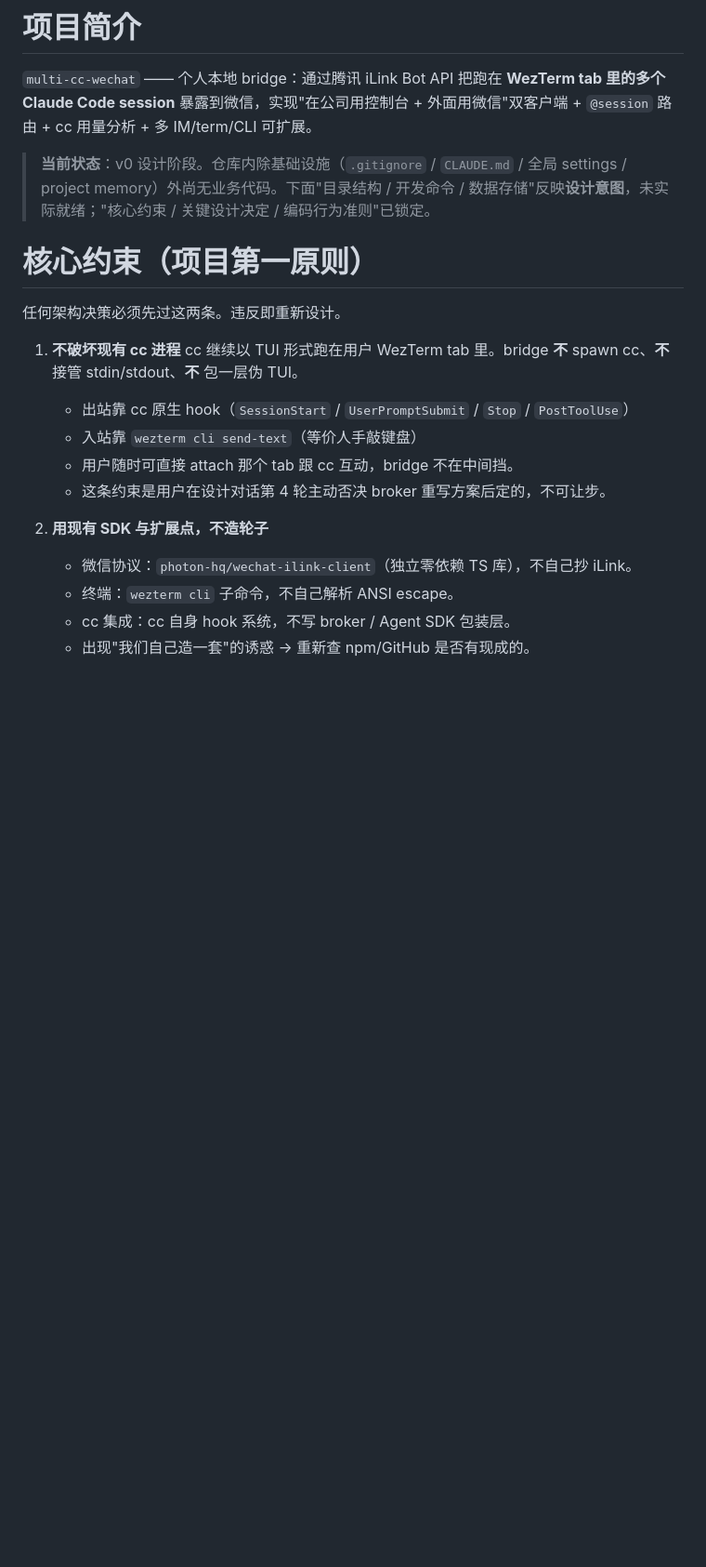
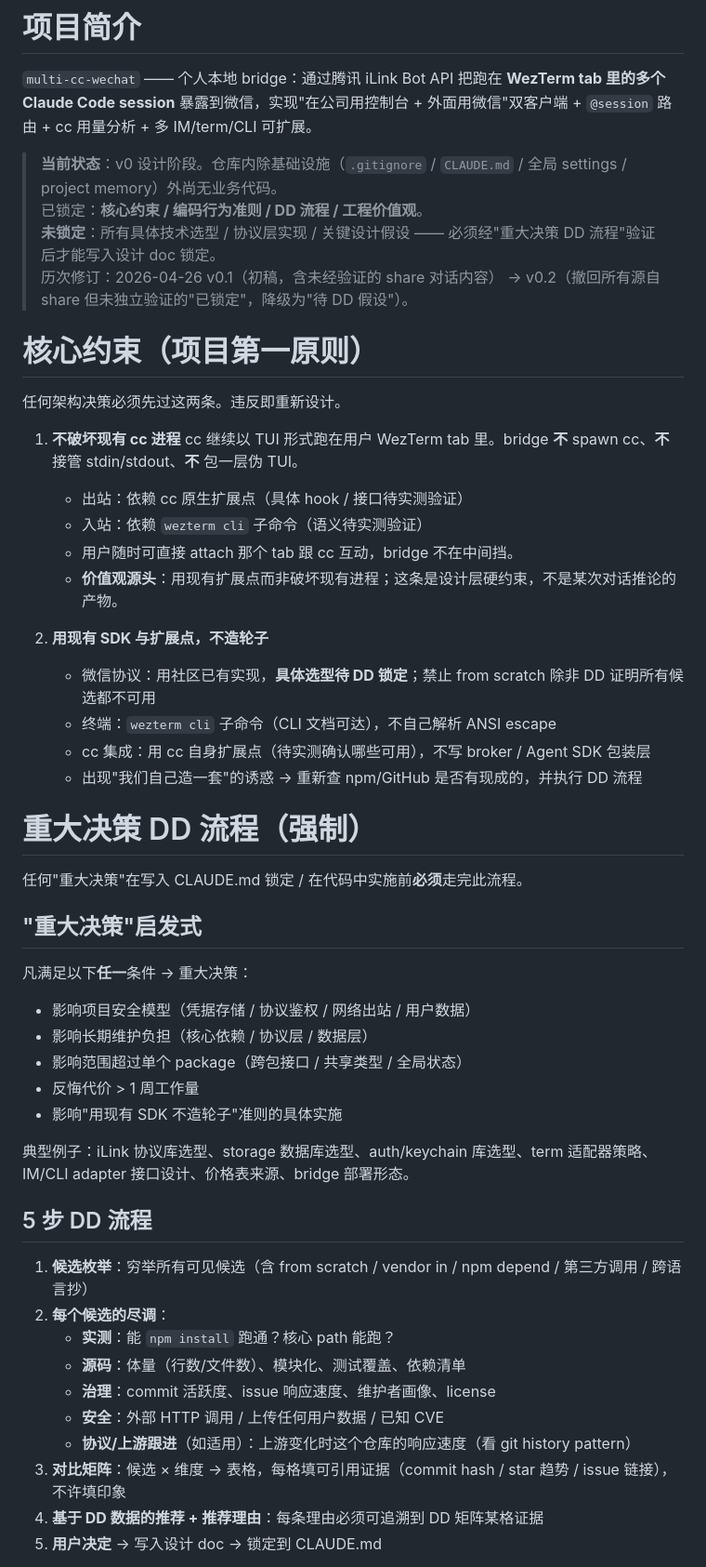
Before and after one commit to orime-org/multi-cc-im, a Markdown page: CLAUDE.md, the part around one of its changes. Shown at 93% size. Drawn GitHub-style; blank space fills up the shorter version.

```diff
--- a/CLAUDE.md
+++ b/CLAUDE.md
@@ -2,7 +2,10 @@
 
 `multi-cc-wechat` —— 个人本地 bridge：通过腾讯 iLink Bot API 把跑在 **WezTerm tab 里的多个 Claude Code session** 暴露到微信，实现"在公司用控制台 + 外面用微信"双客户端 + `@session` 路由 + cc 用量分析 + 多 IM/term/CLI 可扩展。
 
-> **当前状态**：v0 设计阶段。仓库内除基础设施（`.gitignore` / `CLAUDE.md` / 全局 settings / project memory）外尚无业务代码。下面"目录结构 / 开发命令 / 数据存储"反映**设计意图**，未实际就绪；"核心约束 / 关键设计决定 / 编码行为准则"已锁定。
+> **当前状态**：v0 设计阶段。仓库内除基础设施（`.gitignore` / `CLAUDE.md` / 全局 settings / project memory）外尚无业务代码。
+> 已锁定：**核心约束 / 编码行为准则 / DD 流程 / 工程价值观**。
+> **未锁定**：所有具体技术选型 / 协议层实现 / 关键设计假设 —— 必须经"重大决策 DD 流程"验证后才能写入设计 doc 锁定。
+> 历次修订：2026-04-26 v0.1（初稿，含未经验证的 share 对话内容） → v0.2（撤回所有源自 share 但未独立验证的"已锁定"，降级为"待 DD 假设"）。
 
 # 核心约束（项目第一原则）
 
@@ -10,13 +13,43 @@
 
 1. **不破坏现有 cc 进程**
    cc 继续以 TUI 形式跑在用户 WezTerm tab 里。bridge **不** spawn cc、**不** 接管 stdin/stdout、**不** 包一层伪 TUI。
-   - 出站靠 cc 原生 hook（`SessionStart` / `UserPromptSubmit` / `Stop` / `PostToolUse`）
-   - 入站靠 `wezterm cli send-text`（等价人手敲键盘）
+   - 出站：依赖 cc 原生扩展点（具体 hook / 接口待实测验证）
+   - 入站：依赖 `wezterm cli` 子命令（语义待实测验证）
    - 用户随时可直接 attach 那个 tab 跟 cc 互动，bridge 不在中间挡。
-   - 这条约束是用户在设计对话第 4 轮主动否决 broker 重写方案后定的，不可让步。
+   - **价值观源头**：用现有扩展点而非破坏现有进程；这条是设计层硬约束，不是某次对话推论的产物。
 
 2. **用现有 SDK 与扩展点，不造轮子**
-   - 微信协议：`photon-hq/wechat-ilink-client`（独立零依赖 TS 库），不自己抄 iLink。
-   - 终端：`wezterm cli` 子命令，不自己解析 ANSI escape。
-   - cc 集成：cc 自身 hook 系统，不写 broker / Agent SDK 包装层。
-   - 出现"我们自己造一套"的诱惑 → 重新查 npm/GitHub 是否有现成的。
+   - 微信协议：用社区已有实现，**具体选型待 DD 锁定**；禁止 from scratch 除非 DD 证明所有候选都不可用
+   - 终端：`wezterm cli` 子命令（CLI 文档可达），不自己解析 ANSI escape
+   - cc 集成：用 cc 自身扩展点（待实测确认哪些可用），不写 broker / Agent SDK 包装层
+   - 出现"我们自己造一套"的诱惑 → 重新查 npm/GitHub 是否有现成的，并执行 DD 流程
+
+# 重大决策 DD 流程（强制）
+
+任何"重大决策"在写入 CLAUDE.md 锁定 / 在代码中实施前**必须**走完此流程。
+
+## "重大决策"启发式
+
+凡满足以下**任一**条件 → 重大决策：
+
+- 影响项目安全模型（凭据存储 / 协议鉴权 / 网络出站 / 用户数据）
+- 影响长期维护负担（核心依赖 / 协议层 / 数据层）
+- 影响范围超过单个 package（跨包接口 / 共享类型 / 全局状态）
+- 反悔代价 > 1 周工作量
+- 影响"用现有 SDK 不造轮子"准则的具体实施
+
+典型例子：iLink 协议库选型、storage 数据库选型、auth/keychain 库选型、term 适配器策略、IM/CLI adapter 接口设计、价格表来源、bridge 部署形态。
+
+## 5 步 DD 流程
+
+1. **候选枚举**：穷举所有可见候选（含 from scratch / vendor in / npm depend / 第三方调用 / 跨语言抄）
+2. **每个候选的尽调**：
+   - **实测**：能 `npm install` 跑通？核心 path 能跑？
+   - **源码**：体量（行数/文件数）、模块化、测试覆盖、依赖清单
+   - **治理**：commit 活跃度、issue 响应速度、维护者画像、license
+   - **安全**：外部 HTTP 调用 / 上传任何用户数据 / 已知 CVE
+   - **协议/上游跟进**（如适用）：上游变化时这个仓库的响应速度（看 git history pattern）
+3. **对比矩阵**：候选 × 维度 → 表格，每格填可引用证据（commit hash / star 趋势 / issue 链接），不许填印象
+4. **基于 DD 数据的推荐 + 推荐理由**：每条理由必须可追溯到 DD 矩阵某格证据
+5. **用户决定** → 写入设计 doc → 锁定到 CLAUDE.md
+
```
Also changed, not shown: other parts of CLAUDE.md (+105 -85 lines).
